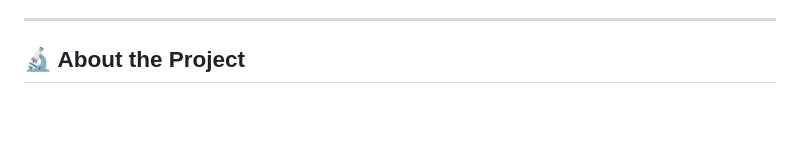
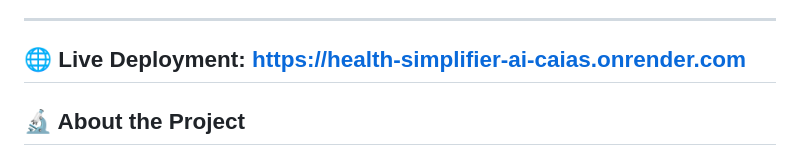
Before and after one commit to productivityujjwal057-byte/Health-Simplifier-AI_CAIAS, a Markdown page: README.md, the part around one of its changes. Drawn GitHub-style; blank space fills up the shorter version.

Commit message:
Deployment link added

```diff
--- a/README.md
+++ b/README.md
@@ -49,6 +49,8 @@
 - [License](#license)
 
 ---
+
+## 🌐 Live Deployment: https://health-simplifier-ai-caias.onrender.com
 
 ## 🔬 About the Project
 
```
Also changed, not shown: other parts of README.md (+3 -0 lines).
